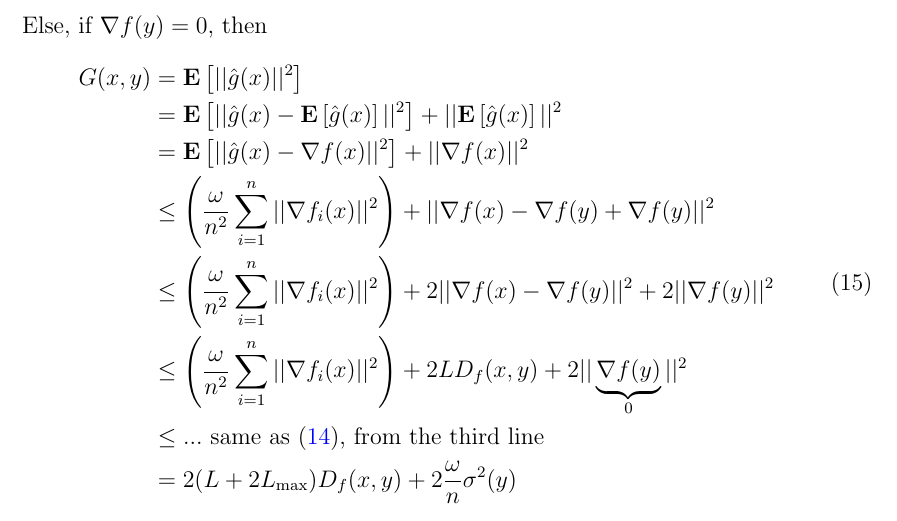
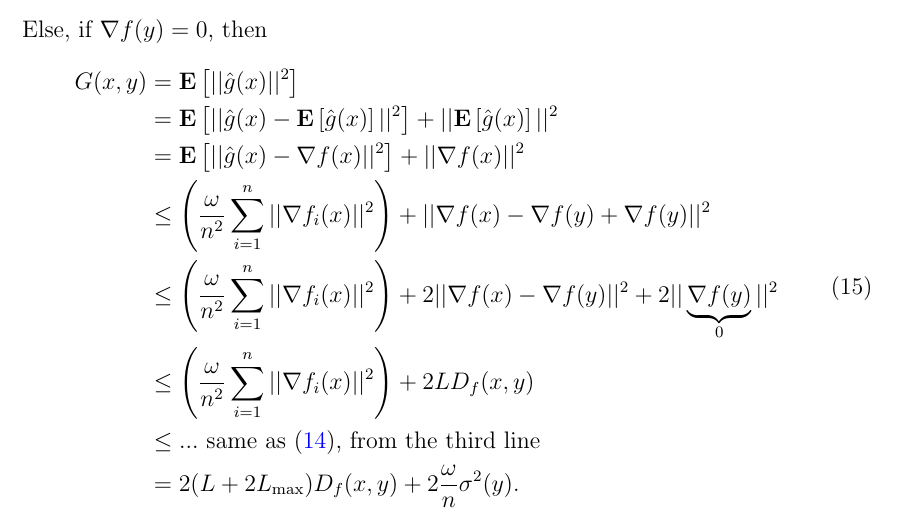
Before and after one commit to berylgithub/SGDEx, a LaTeX document (SGD Ex.tex): part of page 6 of 6, cut so that both start at the same text. Compiled offline with pdfLaTeX.

Commit message:
revised P9

```diff
--- a/SGD Ex.tex
+++ b/SGD Ex.tex
@@ -313,10 +313,10 @@ Else, if $\nabla f(y) = 0$, then
                 &= \mathbf{E}\left[ ||\hat{g}(x) - \mathbf{E}\left[ \hat{g}(x) \right]||^2 \right] + ||\mathbf{E}\left[ \hat{g}(x) \right]||^2 \\
                 &= \mathbf{E}\left[ ||\hat{g}(x) - \nabla f(x)||^2 \right] + || \nabla f(x)||^2\\
                 &\leq \left(\frac{\omega}{n^2} \sum_{i=1}^n ||\nabla f_i(x)||^2 \right) + || \nabla f(x) - \nabla f(y) + \nabla f(y)||^2 \\
-                &\leq \left(\frac{\omega}{n^2} \sum_{i=1}^n ||\nabla f_i(x)||^2 \right) + 2|| \nabla f(x) - \nabla f(y)||^2 + 2 || \nabla f(y)||^2\\
-                &\leq \left(\frac{\omega}{n^2} \sum_{i=1}^n ||\nabla f_i(x)||^2 \right) + 2LD_f(x,y) + 2|| \underbrace{\nabla f(y)}_{0}||^2 \\
+                &\leq \left(\frac{\omega}{n^2} \sum_{i=1}^n ||\nabla f_i(x)||^2 \right) + 2|| \nabla f(x) - \nabla f(y)||^2 + 2|| \underbrace{\nabla f(y)}_{0}||^2\\
+                &\leq \left(\frac{\omega}{n^2} \sum_{i=1}^n ||\nabla f_i(x)||^2 \right) + 2LD_f(x,y)  \\
                 &\leq ... \text{ same as (\ref{eq:gxy_deltanotzero}), from the third line} \\
-                &= 2(L + 2L_{\text{max}})D_f(x,y) + 2 \frac{\omega}{n} \sigma^2(y)
+                &= 2(L + 2L_{\text{max}})D_f(x,y) + 2 \frac{\omega}{n} \sigma^2(y).
     \end{split}
 \end{equation}
 % \begin{figure}
```
Also changed, not shown: SGD Ex.pdf.
